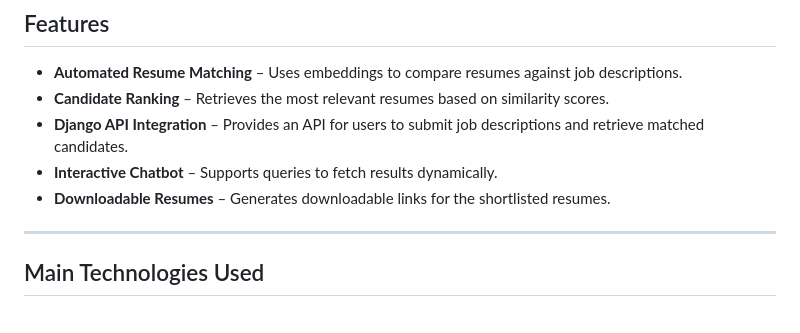
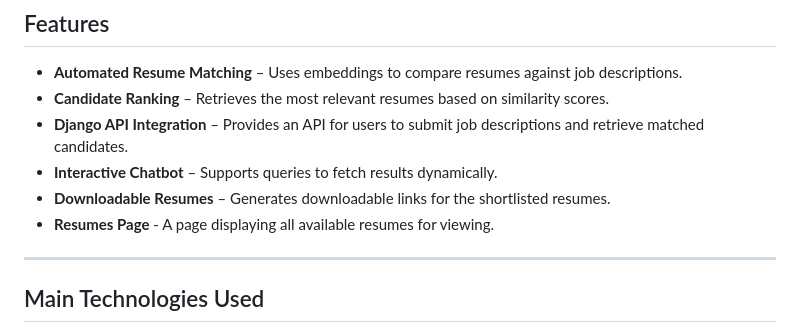
Before and after one commit to rsm-mateixeira/resumes_system, a Markdown page: README.md, the part around the change. Drawn GitHub-style.

```diff
--- a/README.md
+++ b/README.md
@@ -23,6 +23,7 @@ This solution is ideal for recruiters, allowing them to input candidates resumes
 - **Django API Integration** – Provides an API for users to submit job descriptions and retrieve matched candidates.
 - **Interactive Chatbot** – Supports queries to fetch results dynamically.
 - **Downloadable Resumes** – Generates downloadable links for the shortlisted resumes.
+- **Resumes Page** - A page displaying all available resumes for viewing.
 
 ---
 
```
